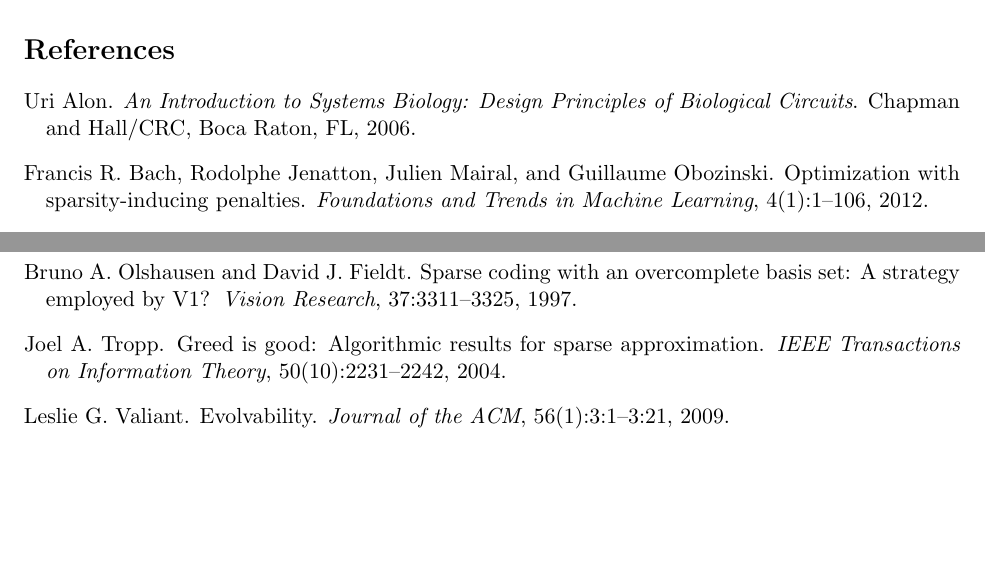
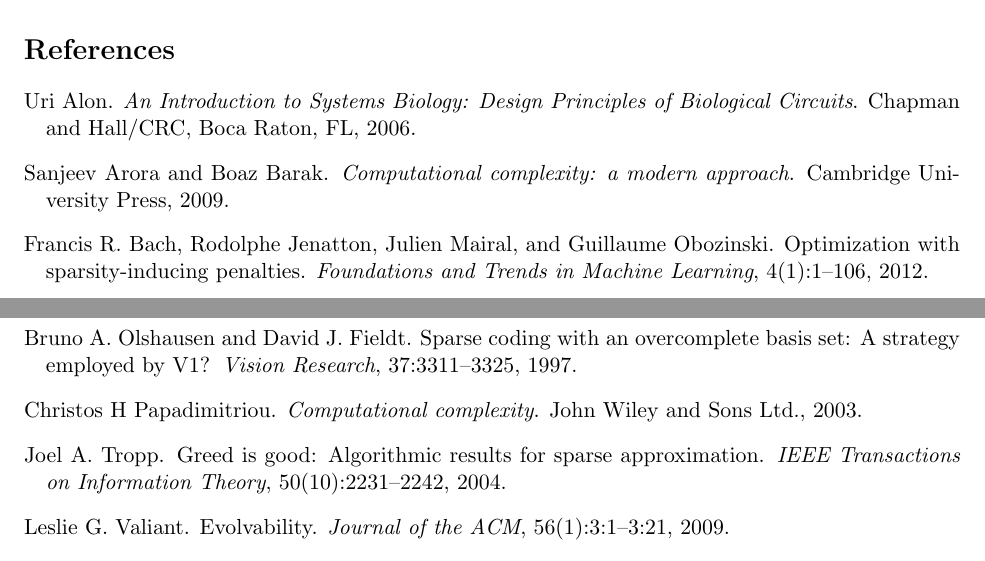
Before and after one commit to elaine84/evolve, a LaTeX document (latex/onepage.tex, which reads latex/all-refs.bib): two parts of pages 6 and 7 of 7, joined at a grey line, cut so that both start at the same text, the shorter picture padded with empty space. Compiled offline with pdfLaTeX.

Commit message:
stupid git

```diff
--- a/latex/all-refs.bib
+++ b/latex/all-refs.bib
@@ -570,3 +570,17 @@
   title = {The Elements of Statistical Learning},
   year = 2001
 }
+
+@book{Arora-Barak:textbook,
+	title={Computational complexity: a modern approach},
+	author={Arora, Sanjeev and Barak, Boaz},
+	year={2009},
+	publisher={Cambridge University Press}
+}
+
+@book{Papadimitriou:textbook,
+	title={Computational complexity},
+	author={Papadimitriou, Christos H},
+	year={2003},
+	publisher={John Wiley and Sons Ltd.}
+}
```
Also changed, not shown: latex/onepage.tex (+1 -1 lines).
